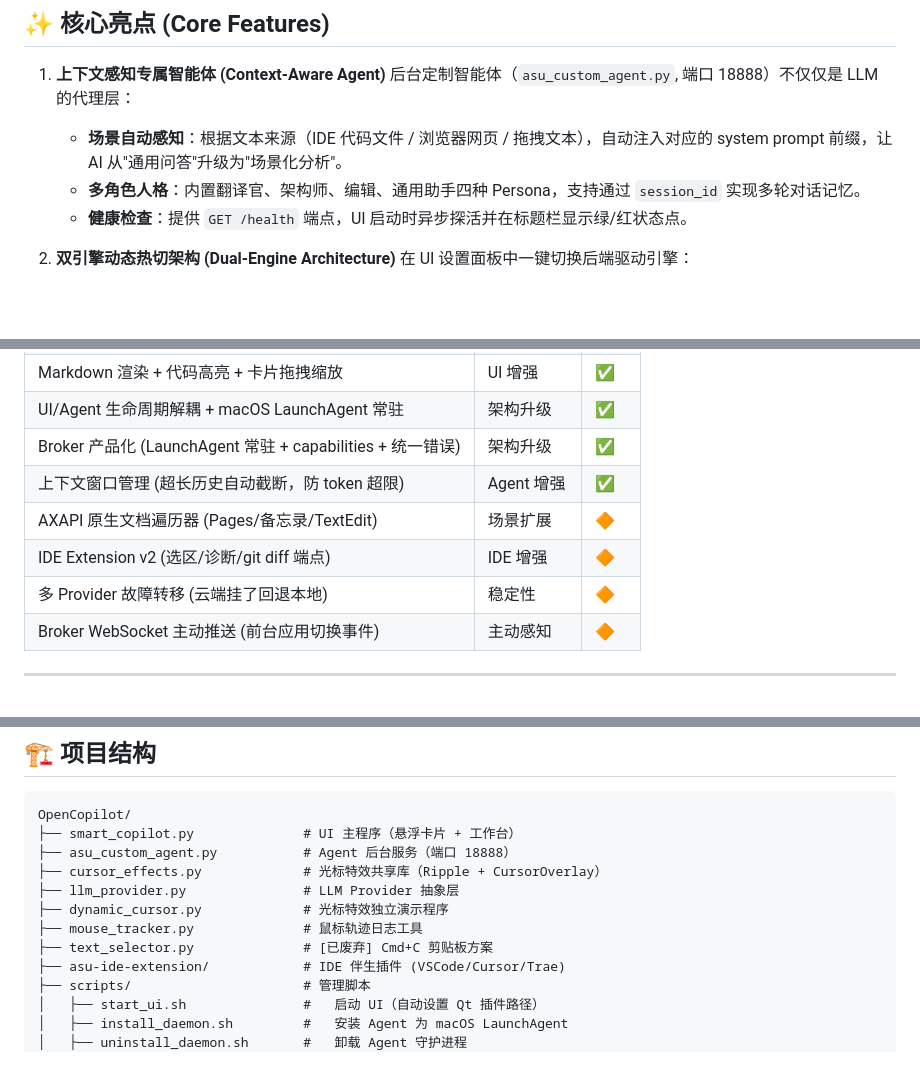
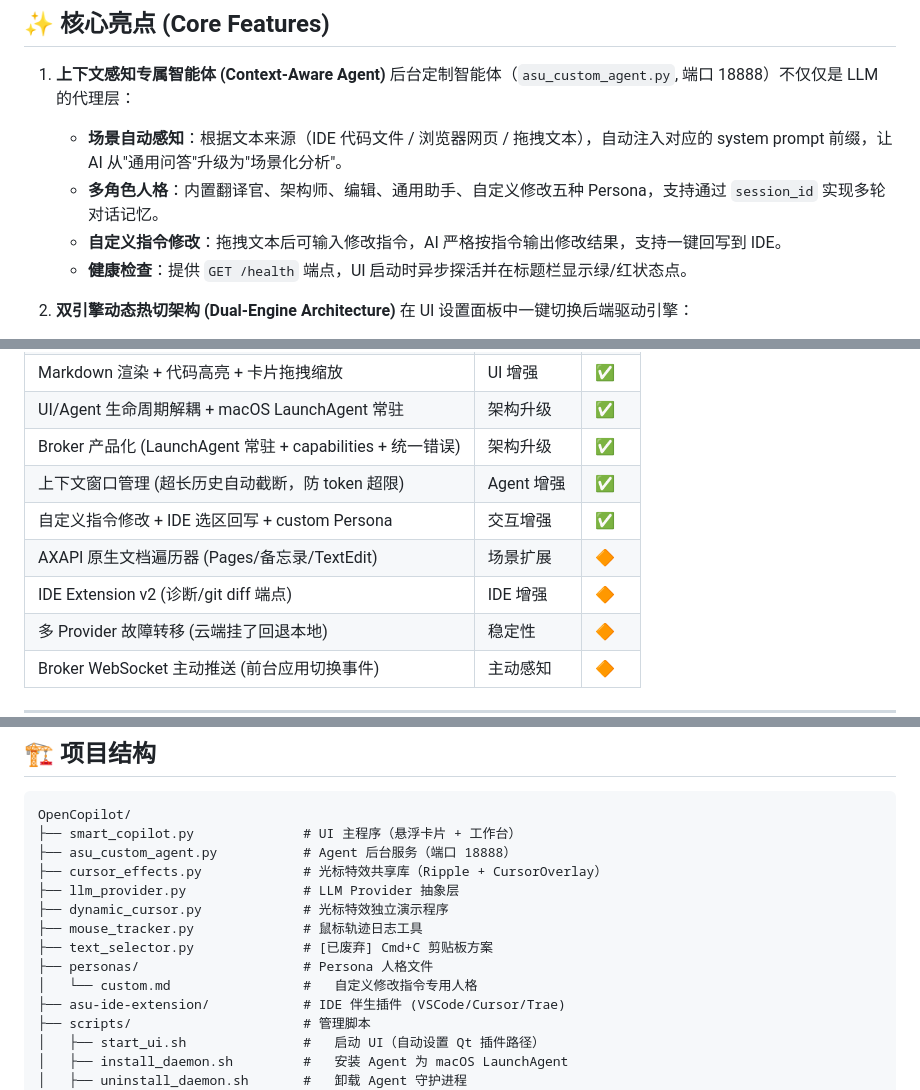
Before and after one commit to Walter1218/OpenCopilot, a Markdown page: README.md, 3 parts joined by grey strips. GitHub-like rendering; blank space fills up the shorter version.

Commit message:
docs: 更新 README 和 USER_GUIDE，补充自定义指令修改、IDE 选区回写等功能描述
- README: 新增自定义指令修改 + IDE 回写路线图项（✅），更新 Persona 数量和项目结构
- USER_GUIDE: 补充指令输入栏、回写按钮、粘贴按钮说明，IDE 选区修改流程

```diff
--- a/README.md
+++ b/README.md
@@ -8,7 +8,8 @@ OpenCopilot 是一个致力于探索**下一代人机交互模式**的系统级
 1. **上下文感知专属智能体 (Context-Aware Agent)**
    后台定制智能体（`asu_custom_agent.py`, 端口 18888）不仅仅是 LLM 的代理层：
    - **场景自动感知**：根据文本来源（IDE 代码文件 / 浏览器网页 / 拖拽文本），自动注入对应的 system prompt 前缀，让 AI 从"通用问答"升级为"场景化分析"。
-   - **多角色人格**：内置翻译官、架构师、编辑、通用助手四种 Persona，支持通过 `session_id` 实现多轮对话记忆。
+   - **多角色人格**：内置翻译官、架构师、编辑、通用助手、自定义修改五种 Persona，支持通过 `session_id` 实现多轮对话记忆。
+   - **自定义指令修改**：拖拽文本后可输入修改指令，AI 严格按指令输出修改结果，支持一键回写到 IDE。
    - **健康检查**：提供 `GET /health` 端点，UI 启动时异步探活并在标题栏显示绿/红状态点。
 
 2. **双引擎动态热切架构 (Dual-Engine Architecture)**
@@ -56,8 +57,9 @@ OpenCopilot 是一个致力于探索**下一代人机交互模式**的系统级
 | UI/Agent 生命周期解耦 + macOS LaunchAgent 常驻 | 架构升级 | ✅ |
 | Broker 产品化 (LaunchAgent 常驻 + capabilities + 统一错误) | 架构升级 | ✅ |
 | 上下文窗口管理 (超长历史自动截断，防 token 超限) | Agent 增强 | ✅ |
+| 自定义指令修改 + IDE 选区回写 + custom Persona | 交互增强 | ✅ |
 | AXAPI 原生文档遍历器 (Pages/备忘录/TextEdit) | 场景扩展 | 🔶 |
-| IDE Extension v2 (选区/诊断/git diff 端点) | IDE 增强 | 🔶 |
+| IDE Extension v2 (诊断/git diff 端点) | IDE 增强 | 🔶 |
 | 多 Provider 故障转移 (云端挂了回退本地) | 稳定性 | 🔶 |
 | Broker WebSocket 主动推送 (前台应用切换事件) | 主动感知 | 🔶 |
 
@@ -169,6 +171,8 @@ OpenCopilot/
 ├── dynamic_cursor.py             # 光标特效独立演示程序
 ├── mouse_tracker.py              # 鼠标轨迹日志工具
 ├── text_selector.py              # [已废弃] Cmd+C 剪贴板方案
+├── personas/                     # Persona 人格文件
+│   └── custom.md                 #   自定义修改指令专用人格
 ├── asu-ide-extension/            # IDE 伴生插件 (VSCode/Cursor/Trae)
 ├── scripts/                      # 管理脚本
 │   ├── start_ui.sh               #   启动 UI（自动设置 Qt 插件路径）
```
Also changed, not shown: USER_GUIDE.md (+29 -2 lines).
